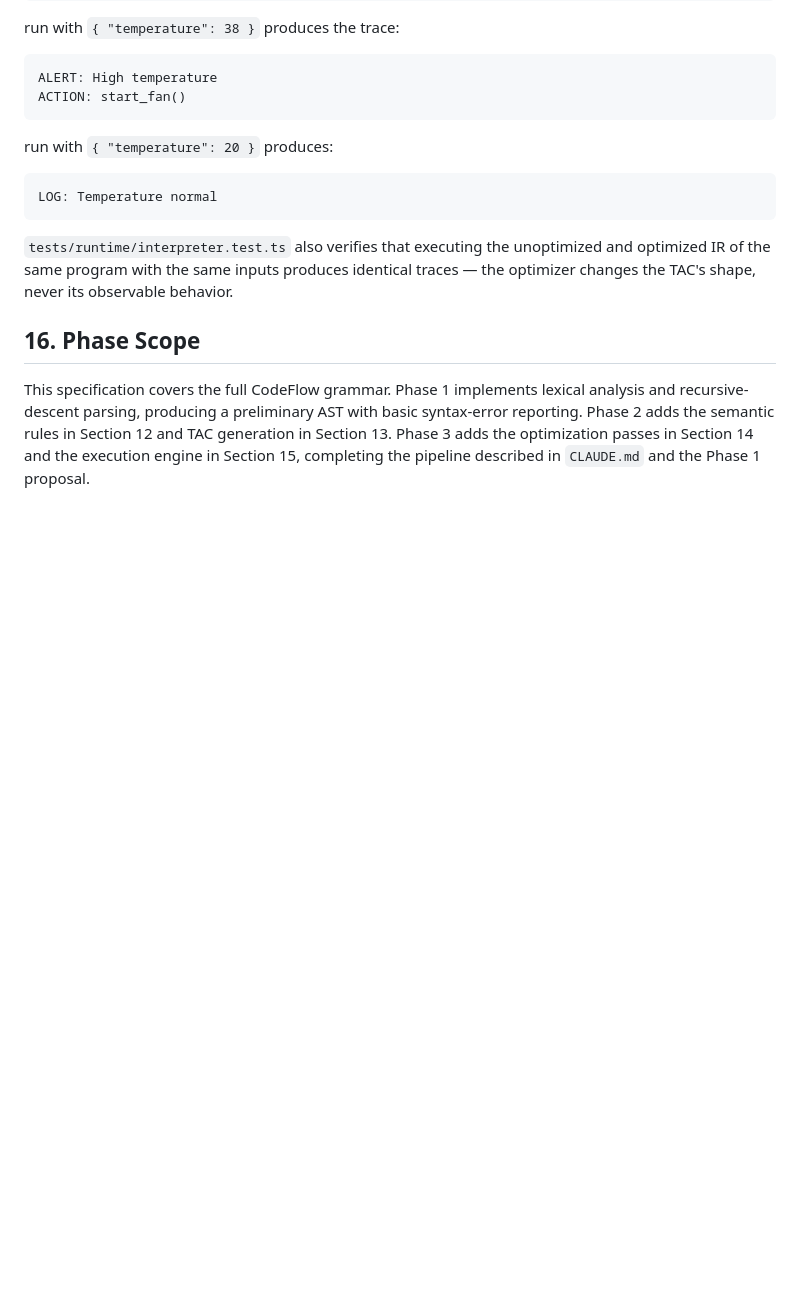
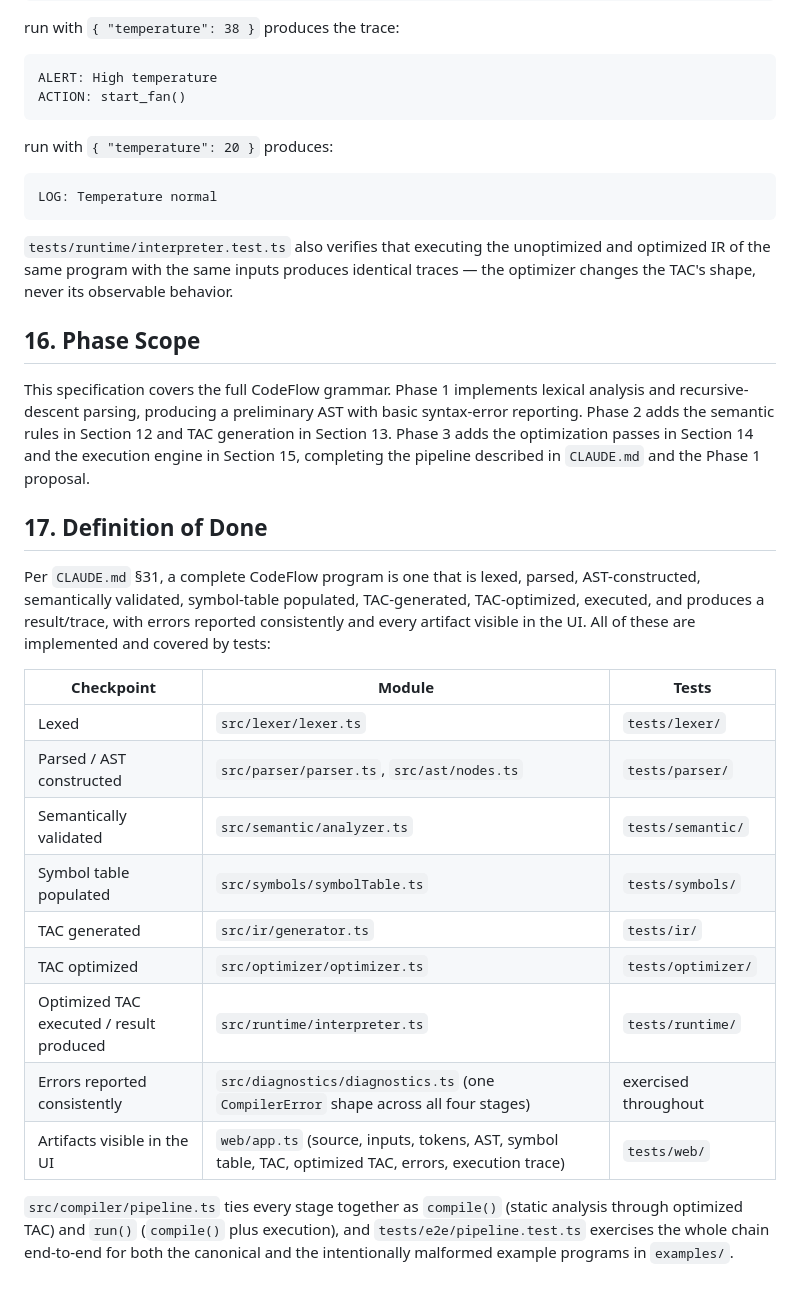
Before and after one commit to dakshcodez/CodeFlow_DSL, a Markdown page: docs/language-spec.md, the part around the change. Drawn GitHub-style; blank space fills up the shorter version.

Commit message:
docs: add Definition-of-Done checklist mapping requirements to modules and tests

```diff
--- a/docs/language-spec.md
+++ b/docs/language-spec.md
@@ -431,3 +431,29 @@ Section 12 and TAC generation in Section 13. Phase 3 adds the
 optimization passes in Section 14 and the execution engine in Section 15,
 completing the pipeline described in `CLAUDE.md` and the Phase 1
 proposal.
+
+## 17. Definition of Done
+
+Per `CLAUDE.md` §31, a complete CodeFlow program is one that is lexed,
+parsed, AST-constructed, semantically validated, symbol-table populated,
+TAC-generated, TAC-optimized, executed, and produces a result/trace, with
+errors reported consistently and every artifact visible in the UI. All
+of these are implemented and covered by tests:
+
+| Checkpoint | Module | Tests |
+|---|---|---|
+| Lexed | `src/lexer/lexer.ts` | `tests/lexer/` |
+| Parsed / AST constructed | `src/parser/parser.ts`, `src/ast/nodes.ts` | `tests/parser/` |
+| Semantically validated | `src/semantic/analyzer.ts` | `tests/semantic/` |
+| Symbol table populated | `src/symbols/symbolTable.ts` | `tests/symbols/` |
+| TAC generated | `src/ir/generator.ts` | `tests/ir/` |
+| TAC optimized | `src/optimizer/optimizer.ts` | `tests/optimizer/` |
+| Optimized TAC executed / result produced | `src/runtime/interpreter.ts` | `tests/runtime/` |
+| Errors reported consistently | `src/diagnostics/diagnostics.ts` (one `CompilerError` shape across all four stages) | exercised throughout |
+| Artifacts visible in the UI | `web/app.ts` (source, inputs, tokens, AST, symbol table, TAC, optimized TAC, errors, execution trace) | `tests/web/` |
+
+`src/compiler/pipeline.ts` ties every stage together as `compile()`
+(static analysis through optimized TAC) and `run()` (`compile()` plus
+execution), and `tests/e2e/pipeline.test.ts` exercises the whole chain
+end-to-end for both the canonical and the intentionally malformed
+example programs in `examples/`.
```
